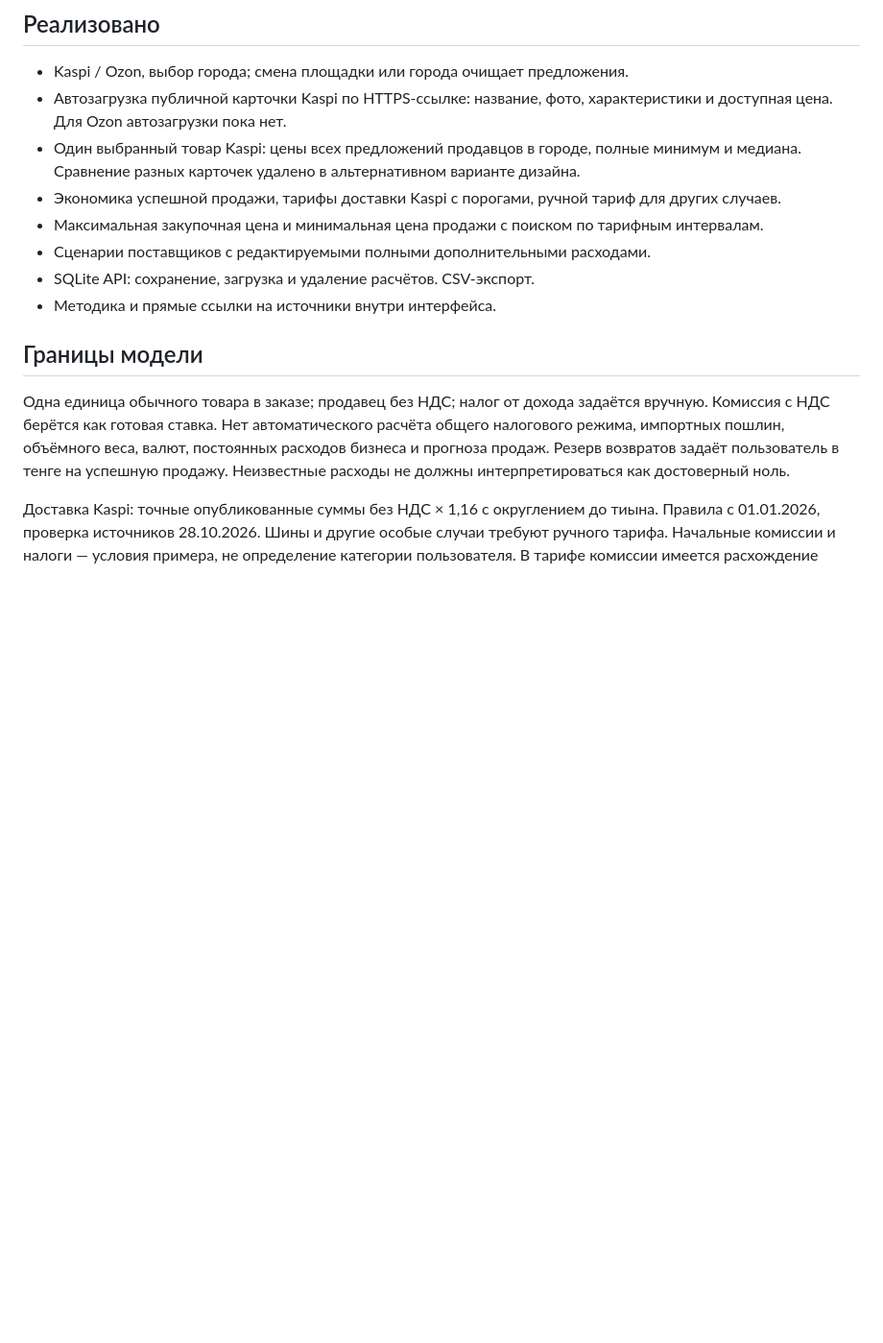
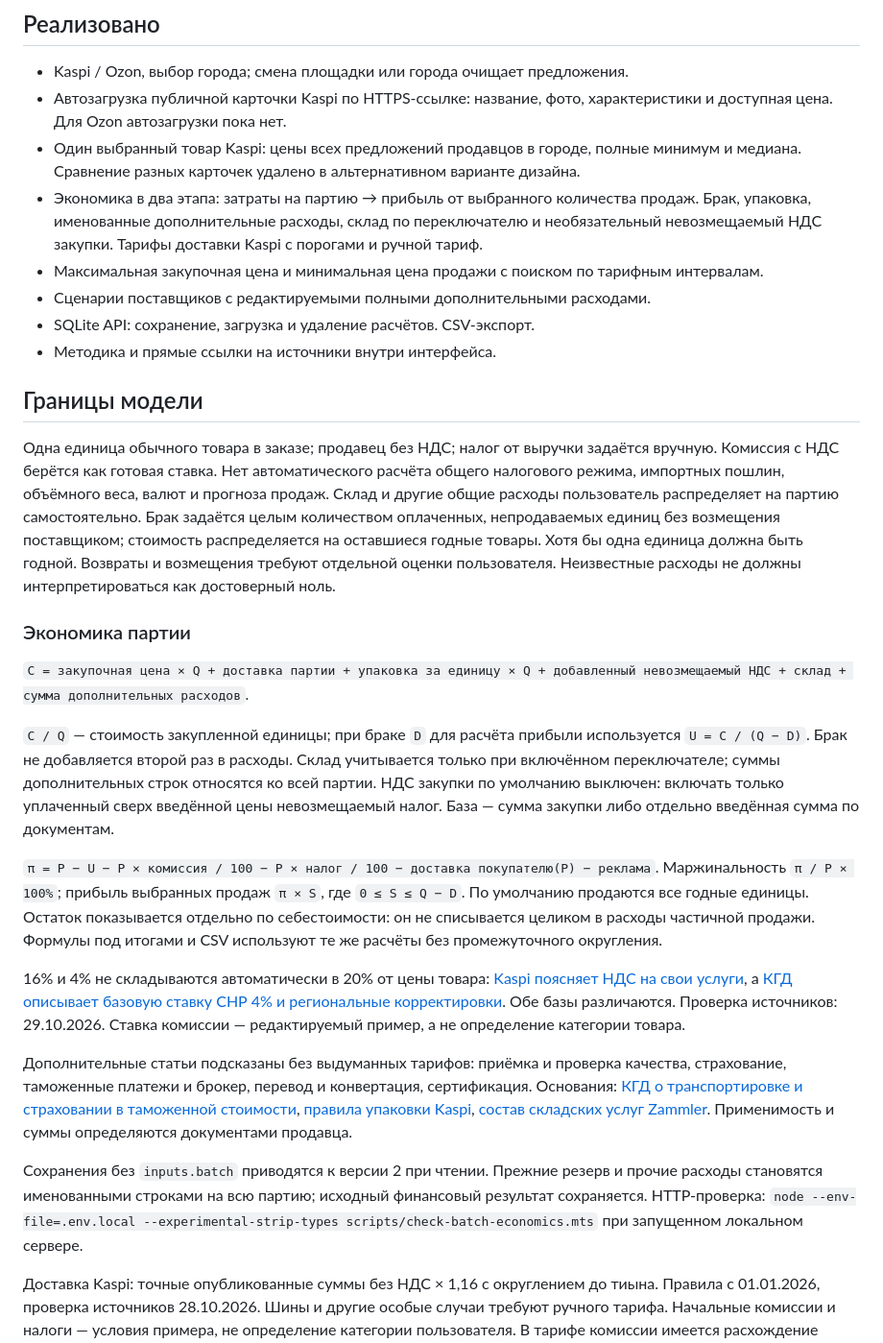
Before and after one commit to desethh/analymark-mvp, a Markdown page: README.md, the part around one of its changes. Shown at 96% size. GitHub-like rendering; blank space fills up the shorter version.

Commit message:
Rework product economics around batch costs and sales profit

```diff
--- a/README.md
+++ b/README.md
@@ -16,7 +16,7 @@ npm run dev
 - Kaspi / Ozon, выбор города; смена площадки или города очищает предложения.
 - Автозагрузка публичной карточки Kaspi по HTTPS-ссылке: название, фото, характеристики и доступная цена. Для Ozon автозагрузки пока нет.
 - Один выбранный товар Kaspi: цены всех предложений продавцов в городе, полные минимум и медиана. Сравнение разных карточек удалено в альтернативном варианте дизайна.
-- Экономика успешной продажи, тарифы доставки Kaspi с порогами, ручной тариф для других случаев.
+- Экономика в два этапа: затраты на партию → прибыль от выбранного количества продаж. Брак, упаковка, именованные дополнительные расходы, склад по переключателю и необязательный невозмещаемый НДС закупки. Тарифы доставки Kaspi с порогами и ручной тариф.
 - Максимальная закупочная цена и минимальная цена продажи с поиском по тарифным интервалам.
 - Сценарии поставщиков с редактируемыми полными дополнительными расходами.
 - SQLite API: сохранение, загрузка и удаление расчётов. CSV-экспорт.
@@ -24,7 +24,21 @@ npm run dev
 
 ## Границы модели
 
-Одна единица обычного товара в заказе; продавец без НДС; налог от дохода задаётся вручную. Комиссия с НДС берётся как готовая ставка. Нет автоматического расчёта общего налогового режима, импортных пошлин, объёмного веса, валют, постоянных расходов бизнеса и прогноза продаж. Резерв возвратов задаёт пользователь в тенге на успешную продажу. Неизвестные расходы не должны интерпретироваться как достоверный ноль.
+Одна единица обычного товара в заказе; продавец без НДС; налог от выручки задаётся вручную. Комиссия с НДС берётся как готовая ставка. Нет автоматического расчёта общего налогового режима, импортных пошлин, объёмного веса, валют и прогноза продаж. Склад и другие общие расходы пользователь распределяет на партию самостоятельно. Брак задаётся целым количеством оплаченных, непродаваемых единиц без возмещения поставщиком; стоимость распределяется на оставшиеся годные товары. Хотя бы одна единица должна быть годной. Возвраты и возмещения требуют отдельной оценки пользователя. Неизвестные расходы не должны интерпретироваться как достоверный ноль.
+
+### Экономика партии
+
+`C = закупочная цена × Q + доставка партии + упаковка за единицу × Q + добавленный невозмещаемый НДС + склад + сумма дополнительных расходов`.
+
+`C / Q` — стоимость закупленной единицы; при браке `D` для расчёта прибыли используется `U = C / (Q − D)`. Брак не добавляется второй раз в расходы. Склад учитывается только при включённом переключателе; суммы дополнительных строк относятся ко всей партии. НДС закупки по умолчанию выключен: включать только уплаченный сверх введённой цены невозмещаемый налог. База — сумма закупки либо отдельно введённая сумма по документам.
+
+`π = P − U − P × комиссия / 100 − P × налог / 100 − доставка покупателю(P) − реклама`. Маржинальность `π / P × 100%`; прибыль выбранных продаж `π × S`, где `0 ≤ S ≤ Q − D`. По умолчанию продаются все годные единицы. Остаток показывается отдельно по себестоимости: он не списывается целиком в расходы частичной продажи. Формулы под итогами и CSV используют те же расчёты без промежуточного округления.
+
+16% и 4% не складываются автоматически в 20% от цены товара: [Kaspi поясняет НДС на свои услуги](https://guide.kaspi.kz/partner/ru/shop/conditions/q4521), а [КГД описывает базовую ставку СНР 4% и региональные корректировки](https://www.gov.kz/org/kgd/press/article/details/221941?lang=en). Обе базы различаются. Проверка источников: 29.10.2026. Ставка комиссии — редактируемый пример, а не определение категории товара.
+
+Дополнительные статьи подсказаны без выдуманных тарифов: приёмка и проверка качества, страхование, таможенные платежи и брокер, перевод и конвертация, сертификация. Основания: [КГД о транспортировке и страховании в таможенной стоимости](https://www.gov.kz/memleket/entities/kgd/press/news/details/1305668?lang=ru), [правила упаковки Kaspi](https://guide.kaspi.kz/cdn/content/pay/product/documents/Magazin/Kak-upakovat-tovar-dlya-kaspi-dostavki_.pdf), [состав складских услуг Zammler](https://zammler.com.kz/faq/). Применимость и суммы определяются документами продавца.
+
+Сохранения без `inputs.batch` приводятся к версии 2 при чтении. Прежние резерв и прочие расходы становятся именованными строками на всю партию; исходный финансовый результат сохраняется. HTTP-проверка: `node --env-file=.env.local --experimental-strip-types scripts/check-batch-economics.mts` при запущенном локальном сервере.
 
 Доставка Kaspi: точные опубликованные суммы без НДС × 1,16 с округлением до тиына. Правила с 01.01.2026, проверка источников 28.10.2026. Шины и другие особые случаи требуют ручного тарифа. Начальные комиссии и налоги — условия примера, не определение категории пользователя. В тарифе комиссии имеется расхождение 10,9% без НДС / 12,5% с НДС; нужна сверка с выпиской продавца.
 
```
Also changed, not shown: other parts of README.md (+2 -2 lines), docs/qa/batch-costs.png (added), docs/qa/batch-mobile.png (added), docs/qa/batch-profit.png (added), 8 other files.
